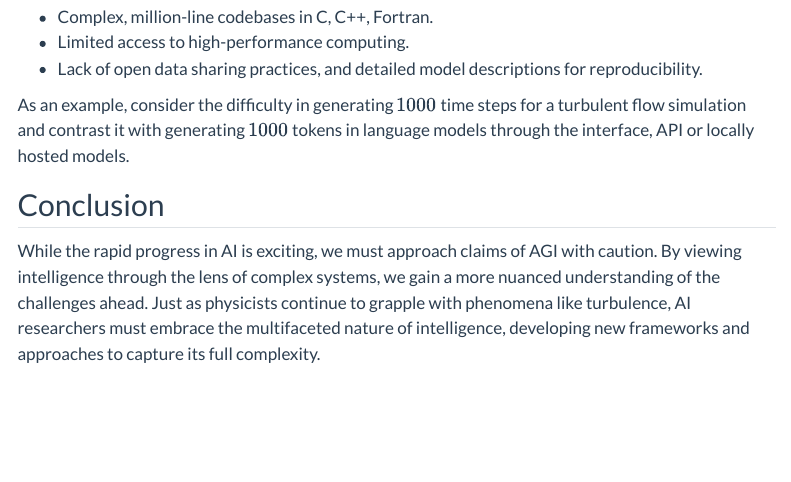
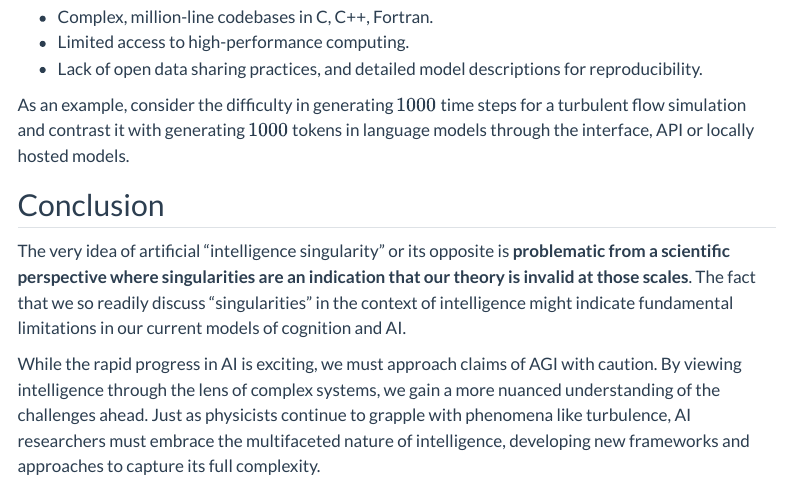
Before and after one commit to fnauman/fnauman.github.io, a Quarto document (posts/2024-06-15-intelligence-complex/index.qmd): the page in a window 1100 px wide, from 2530 px down. Rendered offline with R 4.5, knitr and Pandoc in place of Quarto, with nearby package versions; menus at the side of the page are left out.

Commit message:
revised conclusions for intelligence blog post

```diff
--- a/posts/2024-06-15-intelligence-complex/index.qmd
+++ b/posts/2024-06-15-intelligence-complex/index.qmd
@@ -90,4 +90,6 @@ As an example, consider the difficulty in generating $1000$ time steps for a tur
 
 ## Conclusion
 
+The very idea of artificial "intelligence singularity" or its opposite is **problematic from a scientific perspective where singularities are an indication that our theory is invalid at those scales**. The fact that we so readily discuss “singularities” in the context of intelligence might indicate fundamental limitations in our current models of cognition and AI.
+
 While the rapid progress in AI is exciting, we must approach claims of AGI with caution. By viewing intelligence through the lens of complex systems, we gain a more nuanced understanding of the challenges ahead. Just as physicists continue to grapple with phenomena like turbulence, AI researchers must embrace the multifaceted nature of intelligence, developing new frameworks and approaches to capture its full complexity.
```
